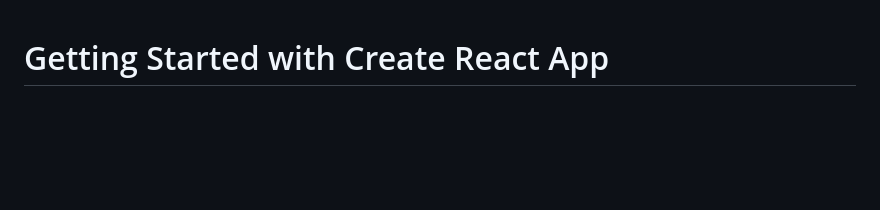
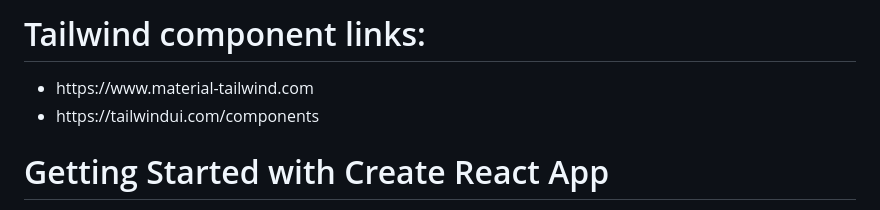
Before and after one commit to dgrkov/studio-infinito, a Markdown page: README.md, the part around the change. Rendered like a GitHub page; blank space fills up the shorter version.

```diff
--- a/README.md
+++ b/README.md
@@ -1,3 +1,10 @@
+# Tailwind component links:
+
+<ul>
+  <li>https://www.material-tailwind.com</li>
+  <li>https://tailwindui.com/components</li>
+</ul>
+
 # Getting Started with Create React App
 
 This project was bootstrapped with [Create React App](https://github.com/facebook/create-react-app).
```
